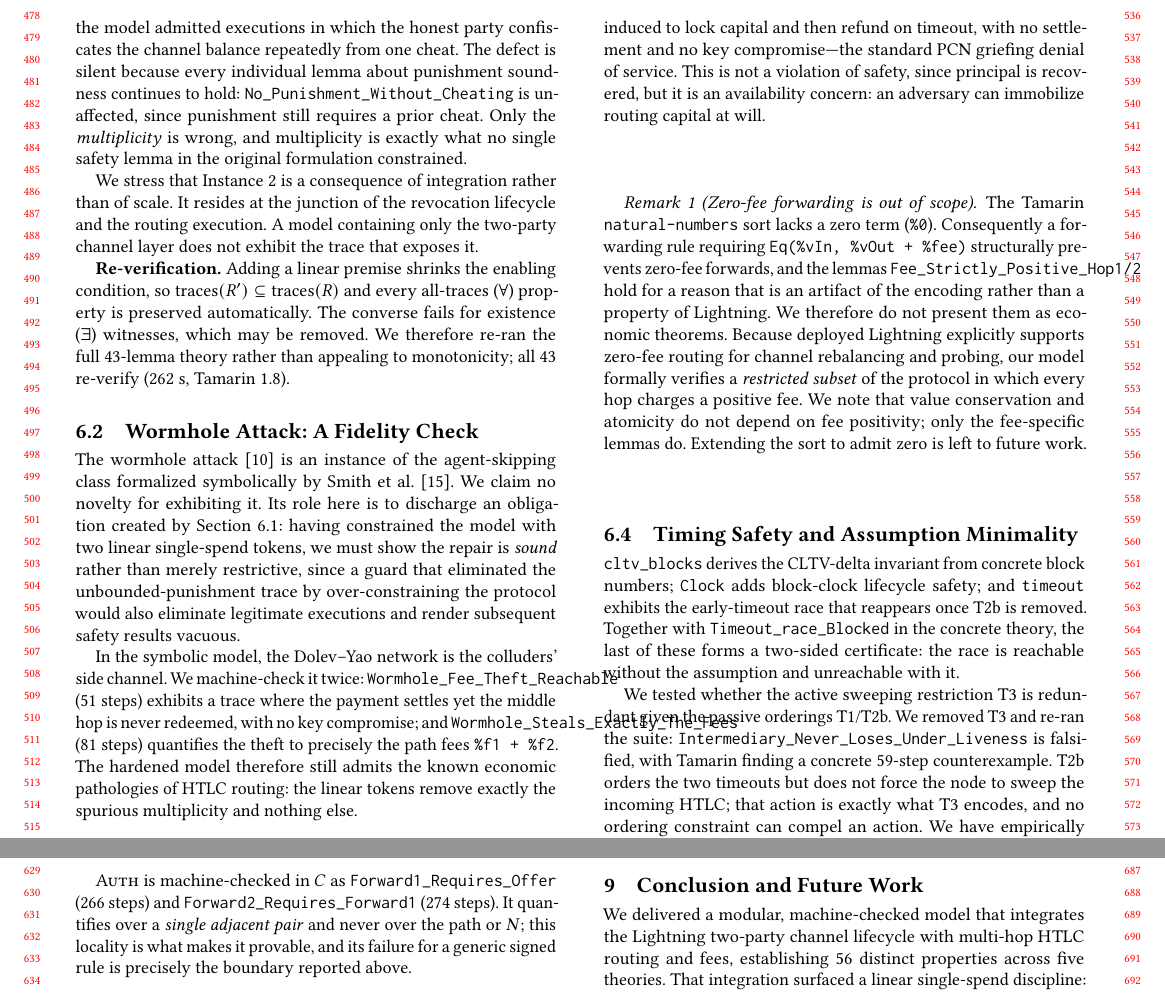
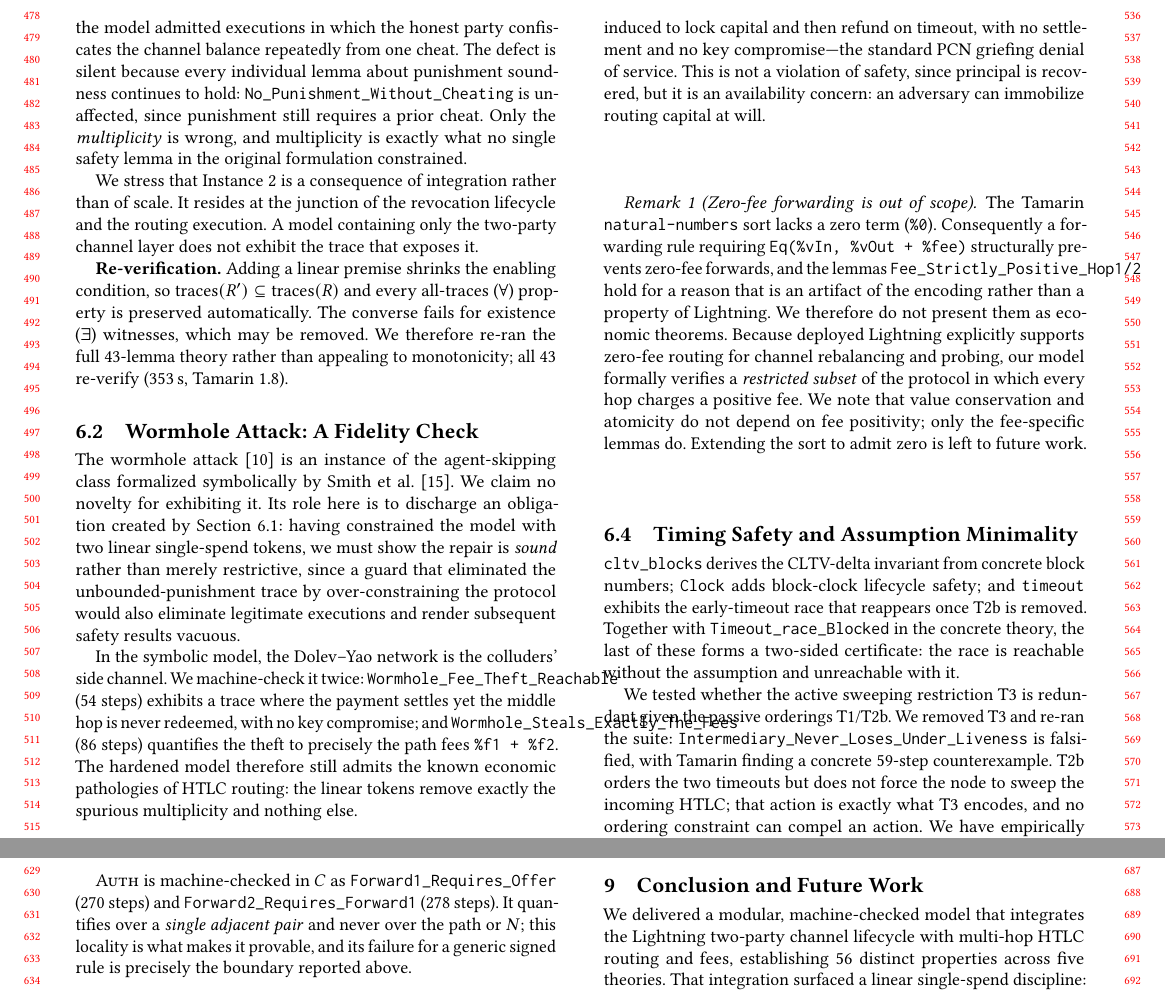
Before and after one commit to AAlilbitme/12345, a LaTeX paper (paper/paper_acm.tex): two parts of pages 5 and 6 of 7, joined at a grey line, cut so that both start at the same text. Compiled offline with pdfLaTeX.

Commit message:
Record the 353s 43/43 run; align Timeout_Race_Blocked capitalisation
Full re-run of the concrete theory verifies all 43 lemmas in 353.31s
(previously reported 262s). Update the paper's measured figures to this run:
  re-verification time  262s -> 353s
  Forward1_Requires_Offer     266 -> 270 steps
  Forward2_Requires_Forward1  274 -> 278 steps
  Wormhole_Fee_Theft_Reachable      51 -> 54 steps
  Wormhole_Steals_Exactly_The_Fees  81 -> 86 steps

Also revert the earlier lowercase rename: the verified artifact uses
Timeout_Race_Blocked, so multihop.spthy, multihop_nhop.spthy,
multihop_nhop_chained.spthy, both papers and the figures are aligned to that
spelling rather than to the N-hop's former Timeout_race_Blocked.

Co-Authored-By: Claude Opus 4.8 <noreply@anthropic.com>
Claude-Session: https://claude.ai/code/session_01DVgiKQK9istVKnnaCc9pat

```diff
--- a/paper/paper_acm.tex
+++ b/paper/paper_acm.tex
@@ -241,12 +241,12 @@ Persistent knowledge of the revocation secret is retained via \texttt{!RevokedSe
 
 We stress that Instance 2 is a consequence of integration rather than of scale. It resides at the junction of the revocation lifecycle and the routing execution. A model containing only the two-party channel layer does not exhibit the trace that exposes it.
 
-\textbf{Re-verification.} Adding a linear premise shrinks the enabling condition, so $\mathrm{traces}(R') \subseteq \mathrm{traces}(R)$ and every all-traces ($\forall$) property is preserved automatically. The converse fails for existence ($\exists$) witnesses, which may be removed. We therefore re-ran the full 43-lemma theory rather than appealing to monotonicity; all 43 re-verify (262 s, Tamarin 1.8).
+\textbf{Re-verification.} Adding a linear premise shrinks the enabling condition, so $\mathrm{traces}(R') \subseteq \mathrm{traces}(R)$ and every all-traces ($\forall$) property is preserved automatically. The converse fails for existence ($\exists$) witnesses, which may be removed. We therefore re-ran the full 43-lemma theory rather than appealing to monotonicity; all 43 re-verify (353\,s, Tamarin 1.8).
 
 \subsection{Wormhole Attack: A Fidelity Check}
 The wormhole attack~\cite{malavolta2019anonymous} is an instance of the agent-skipping class formalized symbolically by Smith et al.~\cite{smith2022modelling}. We claim no novelty for exhibiting it. Its role here is to discharge an obligation created by Section~\ref{sec:discipline}: having constrained the model with two linear single-spend tokens, we must show the repair is \emph{sound} rather than merely restrictive, since a guard that eliminated the unbounded-punishment trace by over-constraining the protocol would also eliminate legitimate executions and render subsequent safety results vacuous.
 
-In the symbolic model, the Dolev--Yao network is the colluders' side channel. We machine-check it twice: \texttt{Wormhole\_Fee\_Theft\_Reachable} (51 steps) exhibits a trace where the payment settles yet the middle hop is never redeemed, with no key compromise; and \texttt{Wormhole\_Steals\_Exactly\_The\_Fees} (81 steps) quantifies the theft to precisely the path fees \texttt{\%f1 + \%f2}. The hardened model therefore still admits the known economic pathologies of HTLC routing: the linear tokens remove exactly the spurious multiplicity and nothing else.
+In the symbolic model, the Dolev--Yao network is the colluders' side channel. We machine-check it twice: \texttt{Wormhole\_Fee\_Theft\_Reachable} (54 steps) exhibits a trace where the payment settles yet the middle hop is never redeemed, with no key compromise; and \texttt{Wormhole\_Steals\_Exactly\_The\_Fees} (86 steps) quantifies the theft to precisely the path fees \texttt{\%f1 + \%f2}. The hardened model therefore still admits the known economic pathologies of HTLC routing: the linear tokens remove exactly the spurious multiplicity and nothing else.
 
 \subsection{Economic Soundness and Limitations}
 We prove \texttt{EndToEnd\_Value\_Conservation}: the sender locks the receiver's amount plus the accumulated fees, so the routing mechanism neither creates nor destroys value. As a reachability result, \texttt{Honest\_Intermediary\_Refunds} exhibits an honest intermediary induced to lock capital and then refund on timeout, with no settlement and no key compromise---the standard PCN griefing denial of service. This is not a violation of safety, since principal is recovered, but it is an availability concern: an adversary can immobilize routing capital at will.
@@ -302,7 +302,7 @@ $C$ satisfies \textsc{Auth} if every forwarding step is preceded by a genuine of
 and symmetrically for the second position.
 \end{definition}
 
-\textsc{Auth} is machine-checked in $C$ as \texttt{Forward1\_Requires\_Offer} (266 steps) and \texttt{Forward2\_Requires\_Forward1} (274 steps). It quantifies over a \emph{single adjacent pair} and never over the path or $N$; this locality is what makes it provable, and its failure for a generic signed rule is precisely the boundary reported above.
+\textsc{Auth} is machine-checked in $C$ as \texttt{Forward1\_Requires\_Offer} (270 steps) and \texttt{Forward2\_Requires\_Forward1} (278 steps). It quantifies over a \emph{single adjacent pair} and never over the path or $N$; this locality is what makes it provable, and its failure for a generic signed rule is precisely the boundary reported above.
 
 \begin{theorem}[Soundness of the abstraction]
 \label{thm:refine}
```
Also changed, not shown: paper/verification_report.tex (+2 -2 lines), paper/figures/figure_4party.svg, paper/figures/figure_timing.svg, paper/paper_acm.pdf, 3 other files.
